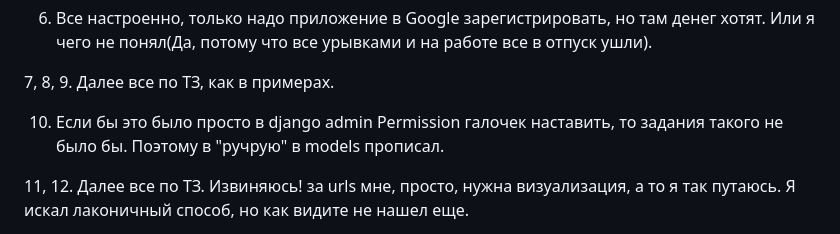
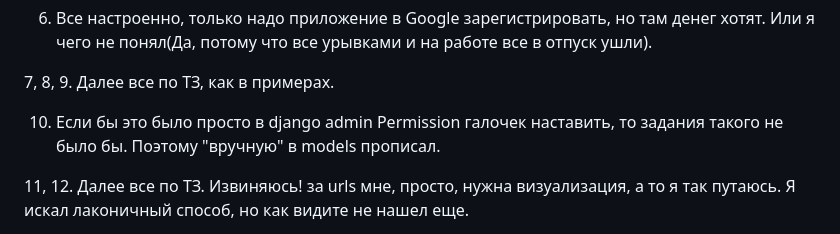
Before and after one commit to AleKolar/my_portal, a Markdown page: README.md, the part around the change. GitHub-like rendering.

```diff
--- a/README.md
+++ b/README.md
@@ -10,7 +10,7 @@
 
 7, 8, 9.  Далее все по ТЗ, как в примерах.
 
-10. Если бы это было просто в django admin Permission галочек наставить, то задания такого не было бы. Поэтому в "ручрую" в models прописал.
+10. Если бы это было просто в django admin Permission галочек наставить, то задания такого не было бы. Поэтому "вручную" в models прописал.
 
 11, 12. Далее все по ТЗ.
 Извиняюсь! за urls мне, просто, нужна визуализация, а то я так путаюсь. Я искал лаконичный способ, но как видите не нашел еще.
```
